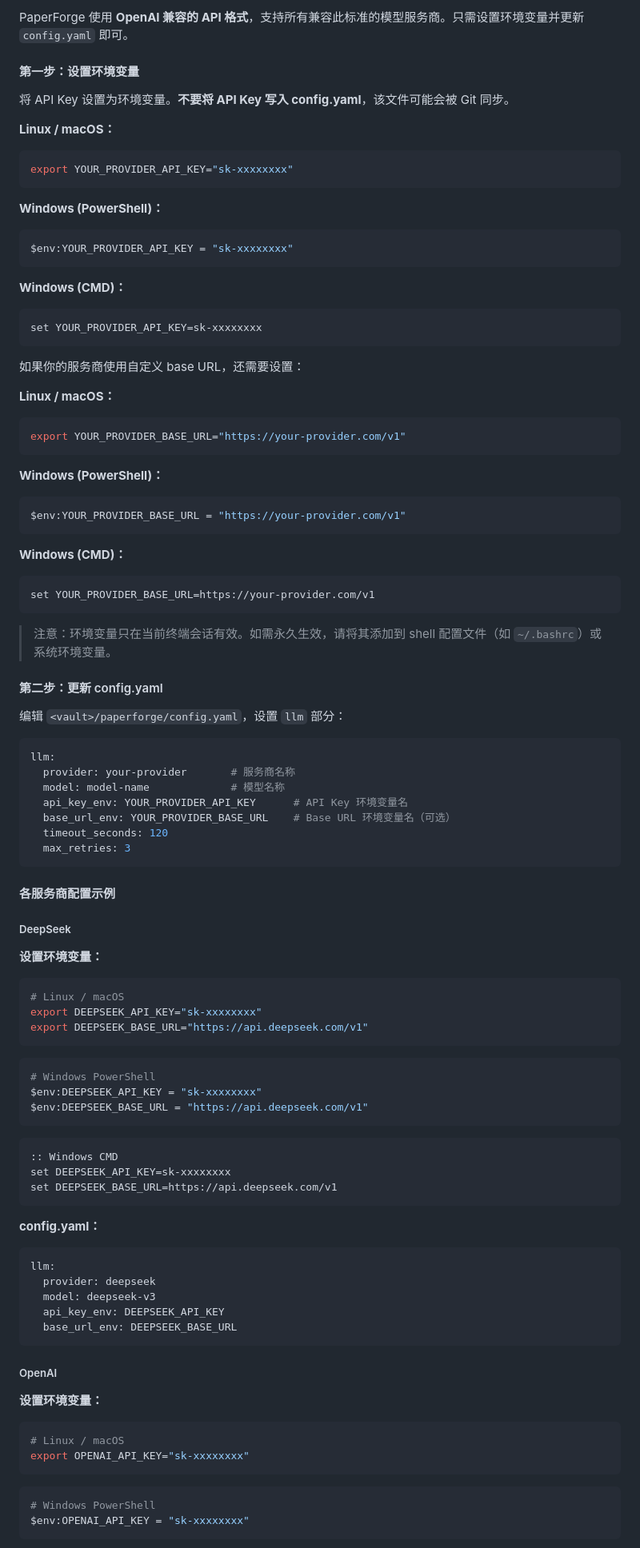
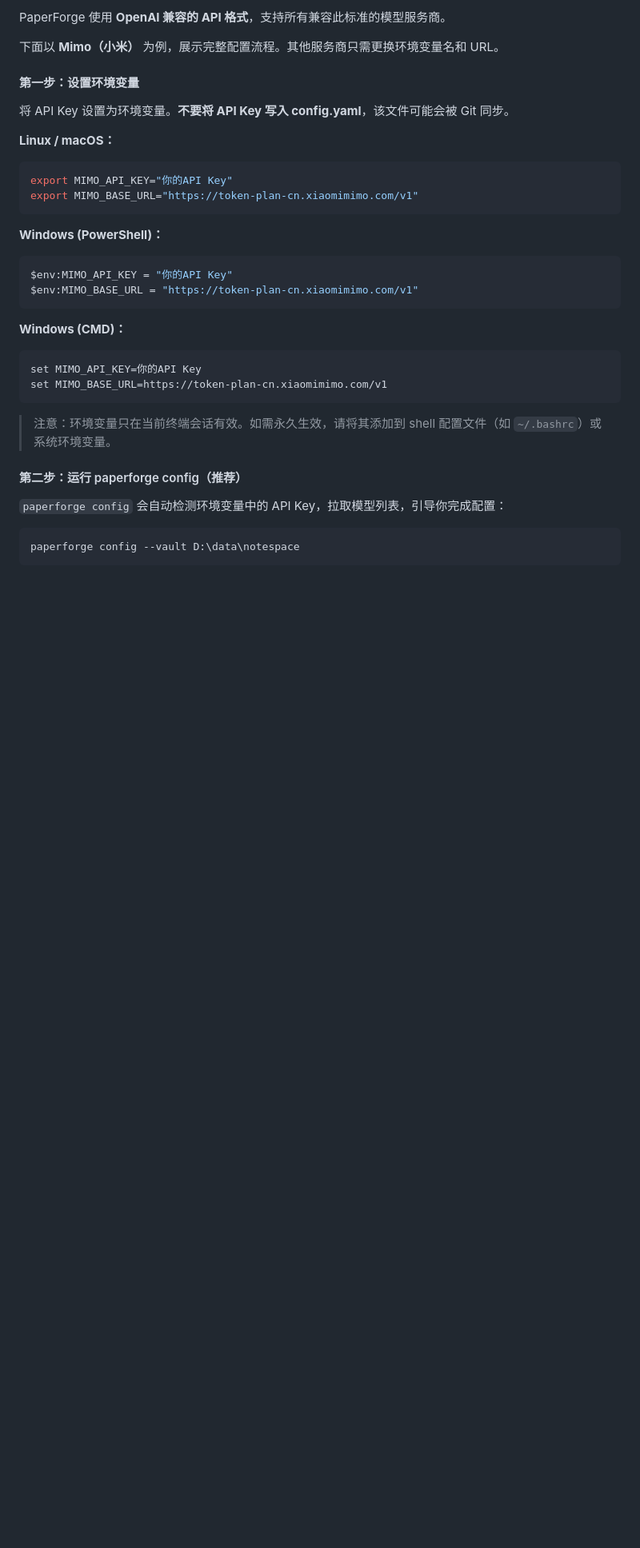
Before and after one commit to corrie2/Tools, a Markdown page: PaperForge/README.zh.md, the part around one of its changes. Shown at 80% size. Rendered like a GitHub page; blank space fills up the shorter version.

Commit message:
docs: clean up LLM config section with Mimo example flow

````diff
--- a/PaperForge/README.zh.md
+++ b/PaperForge/README.zh.md
@@ -98,5 +170,7 @@ PaperForge 会在 `<vault>/paperforge/config.yaml` 查找配置文件。如果
 
-PaperForge 使用 **OpenAI 兼容的 API 格式**，支持所有兼容此标准的模型服务商。只需设置环境变量并更新 `config.yaml` 即可。
+PaperForge 使用 **OpenAI 兼容的 API 格式**，支持所有兼容此标准的模型服务商。
+
+下面以 **Mimo（小米）** 为例，展示完整配置流程。其他服务商只需更换环境变量名和 URL。
 
 #### 第一步：设置环境变量
 
@@ -105,102 +179,31 @@ PaperForge 使用 **OpenAI 兼容的 API 格式**，支持所有兼容此标准
 **Linux / macOS：**
 
 ```bash
-export YOUR_PROVIDER_API_KEY="sk-xxxxxxxx"
+export MIMO_API_KEY="你的API Key"
+export MIMO_BASE_URL="https://token-plan-cn.xiaomimimo.com/v1"
 ```
 
 **Windows (PowerShell)：**
 
 ```powershell
-$env:YOUR_PROVIDER_API_KEY = "sk-xxxxxxxx"
+$env:MIMO_API_KEY = "你的API Key"
+$env:MIMO_BASE_URL = "https://token-plan-cn.xiaomimimo.com/v1"
 ```
 
 **Windows (CMD)：**
 
 ```cmd
-set YOUR_PROVIDER_API_KEY=sk-xxxxxxxx
-```
-
-如果你的服务商使用自定义 base URL，还需要设置：
-
-**Linux / macOS：**
-
-```bash
-export YOUR_PROVIDER_BASE_URL="https://your-provider.com/v1"
-```
-
-**Windows (PowerShell)：**
-
-```powershell
-$env:YOUR_PROVIDER_BASE_URL = "https://your-provider.com/v1"
-```
-
-**Windows (CMD)：**
-
-```cmd
-set YOUR_PROVIDER_BASE_URL=https://your-provider.com/v1
+set MIMO_API_KEY=你的API Key
+set MIMO_BASE_URL=https://token-plan-cn.xiaomimimo.com/v1
 ```
 
 > 注意：环境变量只在当前终端会话有效。如需永久生效，请将其添加到 shell 配置文件（如 `~/.bashrc`）或系统环境变量。
 
-#### 第二步：更新 config.yaml
+#### 第二步：运行 paperforge config（推荐）
 
-编辑 `<vault>/paperforge/config.yaml`，设置 `llm` 部分：
+`paperforge config` 会自动检测环境变量中的 API Key，拉取模型列表，引导你完成配置：
 
-```yaml
-llm:
-  provider: your-provider       # 服务商名称
-  model: model-name             # 模型名称
-  api_key_env: YOUR_PROVIDER_API_KEY      # API Key 环境变量名
-  base_url_env: YOUR_PROVIDER_BASE_URL    # Base URL 环境变量名（可选）
-  timeout_seconds: 120
-  max_retries: 3
+```bash
+paperforge config --vault D:\data\notespace
 ```
 
-#### 各服务商配置示例
-
-##### DeepSeek
-
-**设置环境变量：**
-
-```bash
-# Linux / macOS
-export DEEPSEEK_API_KEY="sk-xxxxxxxx"
-export DEEPSEEK_BASE_URL="https://api.deepseek.com/v1"
-```
-
-```powershell
-# Windows PowerShell
-$env:DEEPSEEK_API_KEY = "sk-xxxxxxxx"
-$env:DEEPSEEK_BASE_URL = "https://api.deepseek.com/v1"
-```
-
-```cmd
-:: Windows CMD
-set DEEPSEEK_API_KEY=sk-xxxxxxxx
-set DEEPSEEK_BASE_URL=https://api.deepseek.com/v1
-```
-
-**config.yaml：**
-
-```yaml
-llm:
-  provider: deepseek
-  model: deepseek-v3
-  api_key_env: DEEPSEEK_API_KEY
-  base_url_env: DEEPSEEK_BASE_URL
-```
-
-##### OpenAI
-
-**设置环境变量：**
-
-```bash
-# Linux / macOS
-export OPENAI_API_KEY="sk-xxxxxxxx"
-```
-
-```powershell
-# Windows PowerShell
-$env:OPENAI_API_KEY = "sk-xxxxxxxx"
-```
-
````
Also changed, not shown: other parts of PaperForge/README.zh.md (+168 -290 lines).
